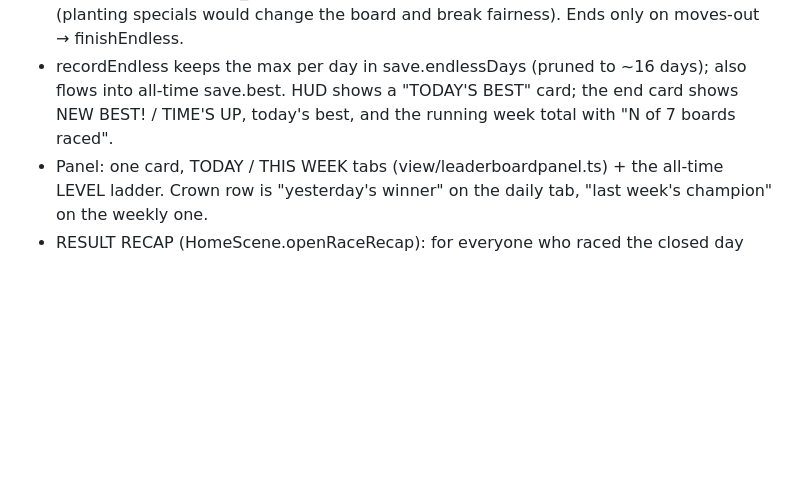
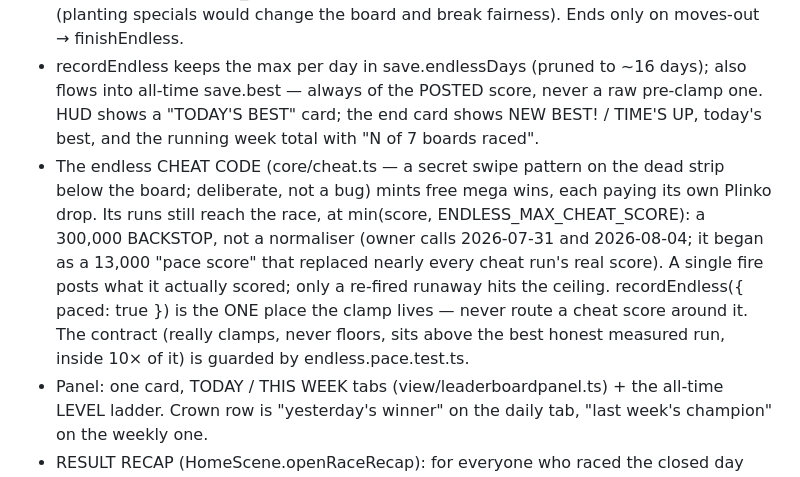
Before and after one commit to CorruptFun/viva-maya, a Markdown page: docs/GAME_DESIGN.md, the part around the change. Drawn GitHub-style; blank space fills up the shorter version.

Commit message:
The canonical reference admits the cheat code exists
GAME_DESIGN.md calls itself the canonical mechanics reference, and
after this session the cheat's clamp was documented in CLAUDE.md,
BUILD_OVERVIEW, endless.ts, cheat.ts and the pace test — everywhere
except here. The endless section now carries it: the swipe code is
deliberate, its runs post through the 300,000 backstop in
recordEndless({ paced: true }), and save.best only ever sees the
POSTED score.

Full sweep for anything else stale on the cap, for the record:
README, index.html, the help copy and the other six docs/ files never
mention the cheat; the migrations never mention the cap; every
remaining 'pace score' / 13,000 / 100,000 in the repo is dated
history framed as history (endless.ts's narrative, cheat.ts's
job-change note, the pace test's header, BUILD_OVERVIEW's ledger).

```diff
--- a/docs/GAME_DESIGN.md
+++ b/docs/GAME_DESIGN.md
@@ -334,8 +334,17 @@ clears a RANDOM present color. Swap-combos (both consumed, epicenter = drag dest
 - Score attack: ENDLESS_MOVES=30, all 6 symbols, NO objectives, NO boosts applied (planting
   specials would change the board and break fairness). Ends only on moves-out → finishEndless.
 - recordEndless keeps the max per day in save.endlessDays (pruned to ~16 days); also flows into
-  all-time save.best. HUD shows a "TODAY'S BEST" card; the end card shows NEW BEST! / TIME'S UP,
-  today's best, and the running week total with "N of 7 boards raced".
+  all-time save.best — always of the POSTED score, never a raw pre-clamp one. HUD shows a
+  "TODAY'S BEST" card; the end card shows NEW BEST! / TIME'S UP, today's best, and the running
+  week total with "N of 7 boards raced".
+- The endless CHEAT CODE (core/cheat.ts — a secret swipe pattern on the dead strip below the
+  board; deliberate, not a bug) mints free mega wins, each paying its own Plinko drop. Its runs
+  still reach the race, at min(score, ENDLESS_MAX_CHEAT_SCORE): a 300,000 BACKSTOP, not a
+  normaliser (owner calls 2026-07-31 and 2026-08-04; it began as a 13,000 "pace score" that
+  replaced nearly every cheat run's real score). A single fire posts what it actually scored;
+  only a re-fired runaway hits the ceiling. recordEndless({ paced: true }) is the ONE place the
+  clamp lives — never route a cheat score around it. The contract (really clamps, never floors,
+  sits above the best honest measured run, inside 10× of it) is guarded by endless.pace.test.ts.
 - Panel: one card, TODAY / THIS WEEK tabs (view/leaderboardpanel.ts) + the all-time LEVEL ladder.
   Crown row is "yesterday's winner" on the daily tab, "last week's champion" on the weekly one.
 - RESULT RECAP (HomeScene.openRaceRecap): for everyone who raced the closed day and did NOT win it —
```
